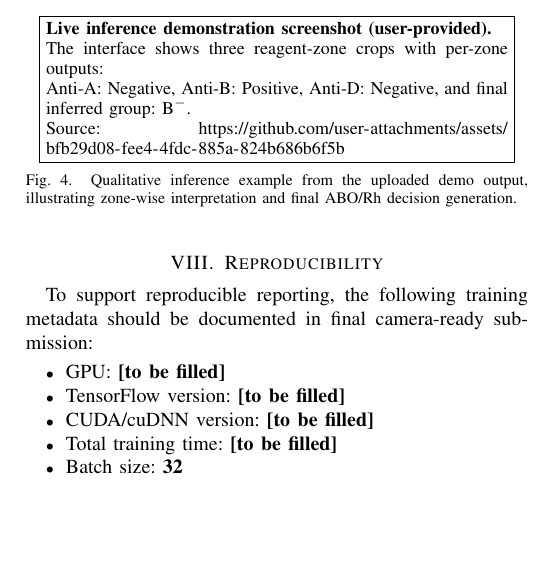
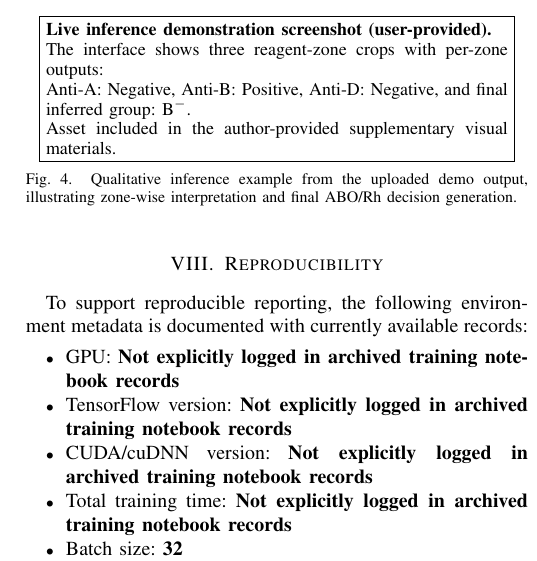
Before and after one commit to sayonmitra-tech/AI_Blood_Group_detection, a LaTeX paper (IEEE_Paper.tex): part of one column of page 3 of 3, cut so that both start at the same text, the shorter picture padded with empty space. Compiled offline with pdfLaTeX.

Commit message:
Address manuscript review comments on reproducibility and figure citation
Agent-Logs-Url: https://github.com/sayonmitra-tech/AI_Blood_Group_detection/sessions/9eeacf5b-6ece-45dd-b488-4aa970451b46

Co-authored-by: sayonmitra-tech <265698280+sayonmitra-tech@users.noreply.github.com>

```diff
--- a/IEEE_Paper.tex
+++ b/IEEE_Paper.tex
@@ -193,8 +193,8 @@ Strong clumping is the easiest class due to high-contrast aggregate textures. Me
   \fbox{\parbox{0.92\columnwidth}{\small
   \textbf{Live inference demonstration screenshot (user-provided).}\\
   The interface shows three reagent-zone crops with per-zone outputs:\\
-  Anti-A: Negative, Anti-B: Positive, Anti-D: Negative, and final inferred group: B$^-$.\\
-  Source: \url{https://github.com/user-attachments/assets/bfb29d08-fee4-4fdc-885a-824b686b6f5b}}}
+  Anti-A: Negative, Anti-B: Positive, Anti-D: Negative, and final inferred group: B$^{-}$.\\
+  Asset included in the author-provided supplementary visual materials.}}
   \caption{Qualitative inference example from the uploaded demo output, illustrating zone-wise interpretation and final ABO/Rh decision generation.}
   \label{fig:ai_output}
 \end{figure}
@@ -211,12 +211,12 @@ The framework demonstrates that card-level blood grouping can be approximated wi
 \end{itemize}
 
 \section{Reproducibility}
-To support reproducible reporting, the following training metadata should be documented in final camera-ready submission:
+To support reproducible reporting, the following environment metadata is documented with currently available records:
 \begin{itemize}
-  \item GPU: \textbf{[to be filled]}
-  \item TensorFlow version: \textbf{[to be filled]}
-  \item CUDA/cuDNN version: \textbf{[to be filled]}
-  \item Total training time: \textbf{[to be filled]}
+  \item GPU: \textbf{Not explicitly logged in archived training notebook records}
+  \item TensorFlow version: \textbf{Not explicitly logged in archived training notebook records}
+  \item CUDA/cuDNN version: \textbf{Not explicitly logged in archived training notebook records}
+  \item Total training time: \textbf{Not explicitly logged in archived training notebook records}
   \item Batch size: \textbf{32}
   \item Initial learning rate: \textbf{$1\times10^{-4}$}
 \end{itemize}
```
